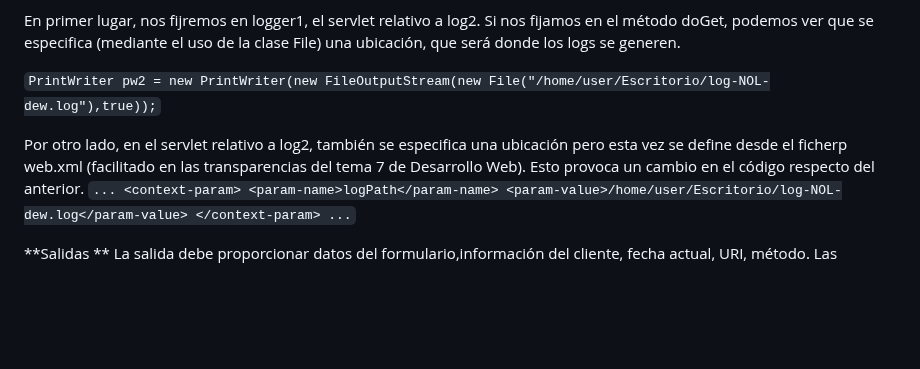
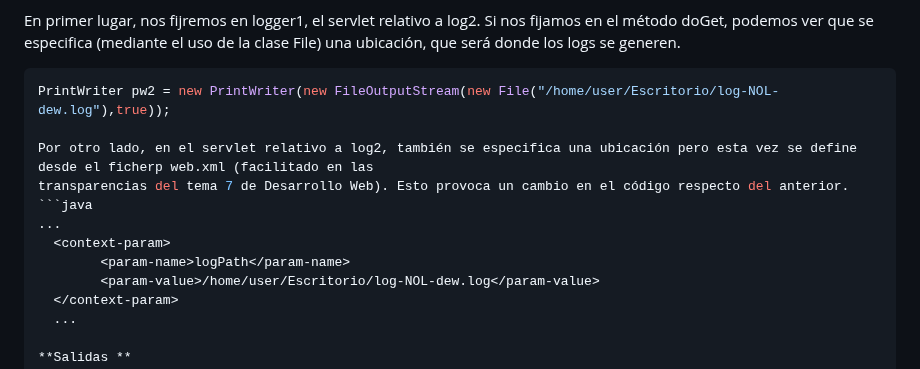
Before and after one commit to diegodev26/DEW-3TI11-L1, a Markdown page: README.md, the part around the change. GitHub-like rendering; blank space fills up the shorter version.

````diff
--- a/README.md
+++ b/README.md
@@ -126,17 +126,18 @@ Los servlets incorporan dos métodos, doGet y doPost. Es aquí donde entran las
 
 En primer lugar, nos fijremos en logger1, el servlet relativo a log2. Si nos fijamos en el método doGet, podemos ver que se especifica
 (mediante el uso de la clase File) una ubicación, que será donde los logs se generen.
-
-`PrintWriter pw2 = new PrintWriter(new FileOutputStream(new File("/home/user/Escritorio/log-NOL-dew.log"),true));`
+```java
+PrintWriter pw2 = new PrintWriter(new FileOutputStream(new File("/home/user/Escritorio/log-NOL-dew.log"),true));
 
 Por otro lado, en el servlet relativo a log2, también se especifica una ubicación pero esta vez se define desde el ficherp web.xml (facilitado en las
 transparencias del tema 7 de Desarrollo Web). Esto provoca un cambio en el código respecto del anterior.
-`...
+```java
+...
   <context-param>
         <param-name>logPath</param-name>
         <param-value>/home/user/Escritorio/log-NOL-dew.log</param-value>
   </context-param>
-  ...`
+  ...
 
 **Salidas **
 La salida debe proporcionar datos del formulario,información del cliente, fecha actual, URI, método. Las diferencias notables entre los tres loggers se hacen
````
